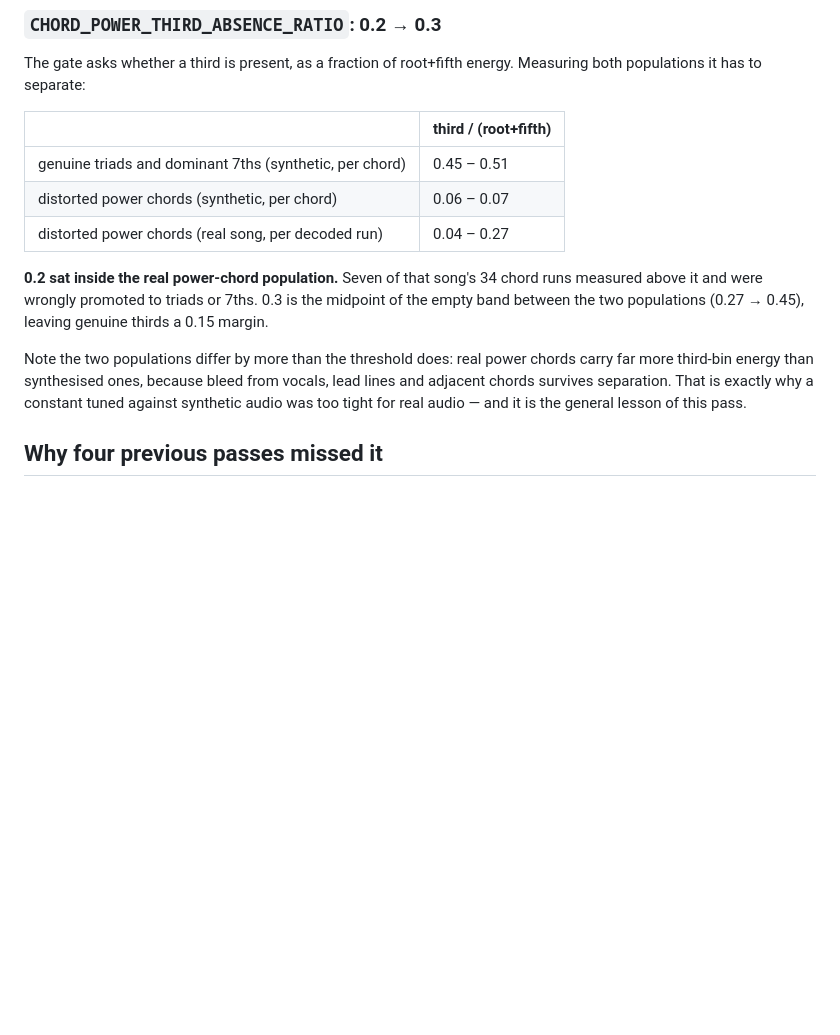
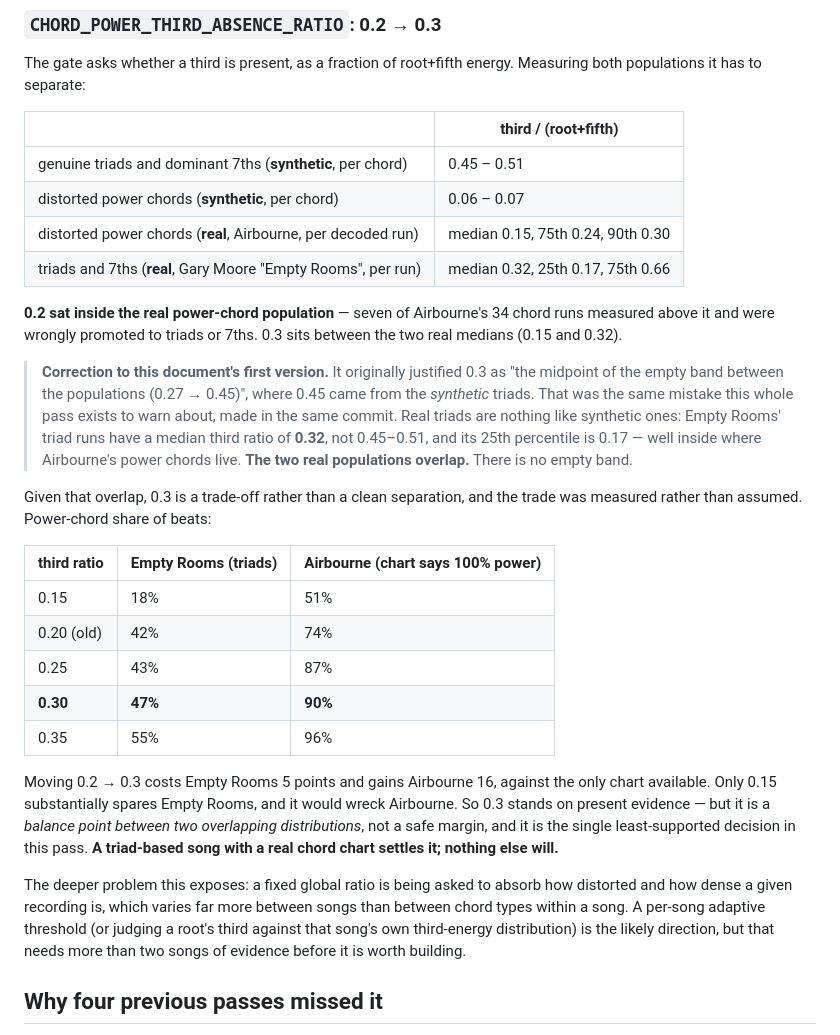
Before and after one commit to chillax7/Guitar-studio, a Markdown page: research/chord-lane-cd8.md, the part around one of its changes. GitHub-like rendering; blank space fills up the shorter version.

```diff
--- a/research/chord-lane-cd8.md
+++ b/research/chord-lane-cd8.md
@@ -127,20 +127,48 @@ energy. Measuring both populations it has to separate:
 
 | | third / (root+fifth) |
 |---|---|
-| genuine triads and dominant 7ths (synthetic, per chord) | 0.45 – 0.51 |
-| distorted power chords (synthetic, per chord) | 0.06 – 0.07 |
-| distorted power chords (real song, per decoded run) | 0.04 – 0.27 |
+| genuine triads and dominant 7ths (**synthetic**, per chord) | 0.45 – 0.51 |
+| distorted power chords (**synthetic**, per chord) | 0.06 – 0.07 |
+| distorted power chords (**real**, Airbourne, per decoded run) | median 0.15, 75th 0.24, 90th 0.30 |
+| triads and 7ths (**real**, Gary Moore "Empty Rooms", per run) | median 0.32, 25th 0.17, 75th 0.66 |
 
-**0.2 sat inside the real power-chord population.** Seven of that song's 34
+**0.2 sat inside the real power-chord population** — seven of Airbourne's 34
 chord runs measured above it and were wrongly promoted to triads or 7ths.
-0.3 is the midpoint of the empty band between the two populations
-(0.27 → 0.45), leaving genuine thirds a 0.15 margin.
+0.3 sits between the two real medians (0.15 and 0.32).
 
-Note the two populations differ by more than the threshold does: real power
-chords carry far more third-bin energy than synthesised ones, because bleed
-from vocals, lead lines and adjacent chords survives separation. That is
-exactly why a constant tuned against synthetic audio was too tight for real
-audio — and it is the general lesson of this pass.
+> **Correction to this document's first version.** It originally justified
+> 0.3 as "the midpoint of the empty band between the populations
+> (0.27 → 0.45)", where 0.45 came from the *synthetic* triads. That was the
+> same mistake this whole pass exists to warn about, made in the same
+> commit. Real triads are nothing like synthetic ones: Empty Rooms' triad
+> runs have a median third ratio of **0.32**, not 0.45–0.51, and its 25th
+> percentile is 0.17 — well inside where Airbourne's power chords live.
+> **The two real populations overlap.** There is no empty band.
+
+Given that overlap, 0.3 is a trade-off rather than a clean separation, and
+the trade was measured rather than assumed. Power-chord share of beats:
+
+| third ratio | Empty Rooms (triads) | Airbourne (chart says 100% power) |
+|---|---|---|
+| 0.15 | 18% | 51% |
+| 0.20 (old) | 42% | 74% |
+| 0.25 | 43% | 87% |
+| **0.30** | **47%** | **90%** |
+| 0.35 | 55% | 96% |
+
+Moving 0.2 → 0.3 costs Empty Rooms 5 points and gains Airbourne 16, against
+the only chart available. Only 0.15 substantially spares Empty Rooms, and it
+would wreck Airbourne. So 0.3 stands on present evidence — but it is a
+*balance point between two overlapping distributions*, not a safe margin,
+and it is the single least-supported decision in this pass. **A triad-based
+song with a real chord chart settles it; nothing else will.**
+
+The deeper problem this exposes: a fixed global ratio is being asked to
+absorb how distorted and how dense a given recording is, which varies far
+more between songs than between chord types within a song. A per-song
+adaptive threshold (or judging a root's third against that song's own
+third-energy distribution) is the likely direction, but that needs more
+than two songs of evidence before it is worth building.
 
 ## Why four previous passes missed it
 
```
Also changed, not shown: other parts of research/chord-lane-cd8.md (+44 -3 lines).
